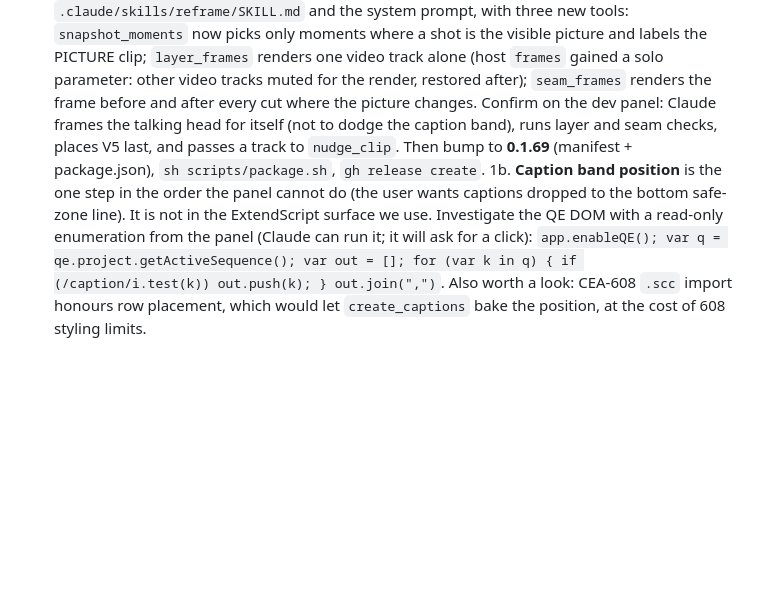
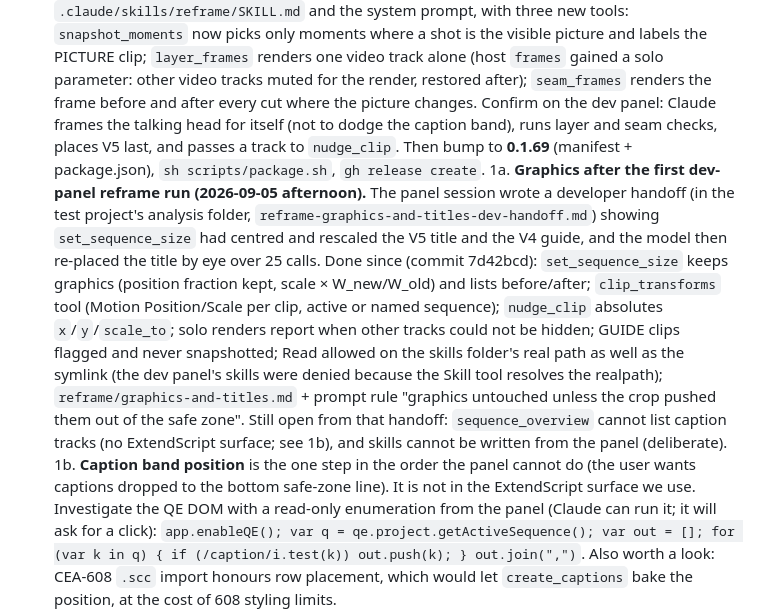
Before and after one commit to dandjlab-cell/claude-for-adobe, a Markdown page: docs/handoff.md, the part around the change. Drawn GitHub-style; blank space fills up the shorter version.

Commit message:
handoff: graphics-preservation work and what remains from the panel session's handoff
Co-Authored-By: Claude Fable 5.1 <noreply@anthropic.com>

```diff
--- a/docs/handoff.md
+++ b/docs/handoff.md
@@ -78,6 +78,7 @@ Private, per-machine notes under `~/.claude/projects/<this repo's scope>/memory/
 ## What's Next
 
 1. **Re-test the 4:5 reframe on the DEV panel** (`sh scripts/install.sh`, restart Premiere: the host script changed) with a title and captions present. Two things changed on 2026-09-05: (a) review fixes (absolute graphics-fit scale; `nudge_clip` refuses ambiguous times); (b) the **reframe order of operations** the user specified after the 0.1.68 run framed the picture around the captions: picture first on visible frames only, then captions, then graphics. It lives in `.claude/skills/reframe/SKILL.md` and the system prompt, with three new tools: `snapshot_moments` now picks only moments where a shot is the visible picture and labels the PICTURE clip; `layer_frames` renders one video track alone (host `frames` gained a solo parameter: other video tracks muted for the render, restored after); `seam_frames` renders the frame before and after every cut where the picture changes. Confirm on the dev panel: Claude frames the talking head for itself (not to dodge the caption band), runs layer and seam checks, places V5 last, and passes a track to `nudge_clip`. Then bump to **0.1.69** (manifest + package.json), `sh scripts/package.sh`, `gh release create`.
+1a. **Graphics after the first dev-panel reframe run (2026-09-05 afternoon).** The panel session wrote a developer handoff (in the test project's analysis folder, `reframe-graphics-and-titles-dev-handoff.md`) showing `set_sequence_size` had centred and rescaled the V5 title and the V4 guide, and the model then re-placed the title by eye over 25 calls. Done since (commit 7d42bcd): `set_sequence_size` keeps graphics (position fraction kept, scale × W_new/W_old) and lists before/after; `clip_transforms` tool (Motion Position/Scale per clip, active or named sequence); `nudge_clip` absolutes `x`/`y`/`scale_to`; solo renders report when other tracks could not be hidden; GUIDE clips flagged and never snapshotted; Read allowed on the skills folder's real path as well as the symlink (the dev panel's skills were denied because the Skill tool resolves the realpath); `reframe/graphics-and-titles.md` + prompt rule "graphics untouched unless the crop pushed them out of the safe zone". Still open from that handoff: `sequence_overview` cannot list caption tracks (no ExtendScript surface; see 1b), and skills cannot be written from the panel (deliberate).
 1b. **Caption band position** is the one step in the order the panel cannot do (the user wants captions dropped to the bottom safe-zone line). It is not in the ExtendScript surface we use. Investigate the QE DOM with a read-only enumeration from the panel (Claude can run it; it will ask for a click): `app.enableQE(); var q = qe.project.getActiveSequence(); var out = []; for (var k in q) { if (/caption/i.test(k)) out.push(k); } out.join(",")`. Also worth a look: CEA-608 `.scc` import honours row placement, which would let `create_captions` bake the position, at the cost of 608 styling limits.
 2. **Review follow-ups** (see the last entry in `docs/codex-review-log.md`): `create_captions` stacks a new caption track per run (needs a replace-or-skip rule); the caption band position is a Premiere track setting the panel cannot script (document in how-to-use). A Codex pass over the 2026-09-05 review fixes themselves is still owed under the AGENTS.md rule for host-script changes.
 3. **Speaker separation** (sherpa-onnx, models on first use) and **prosody** (port VO Studio's per-word RMS/pitch/pause from `vo_engine/audio_prosody.py` to JS, summaries not raw numbers) so `list_analysis` files can carry them; the "metadata first" rule already reads whatever is there.
```
